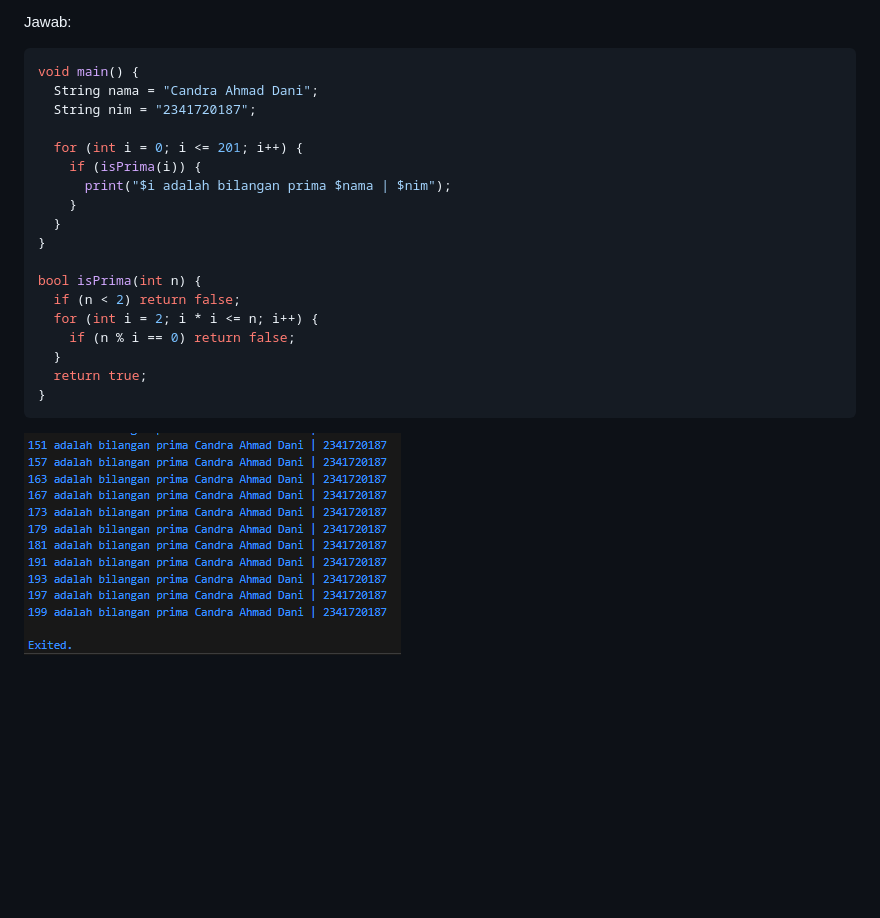
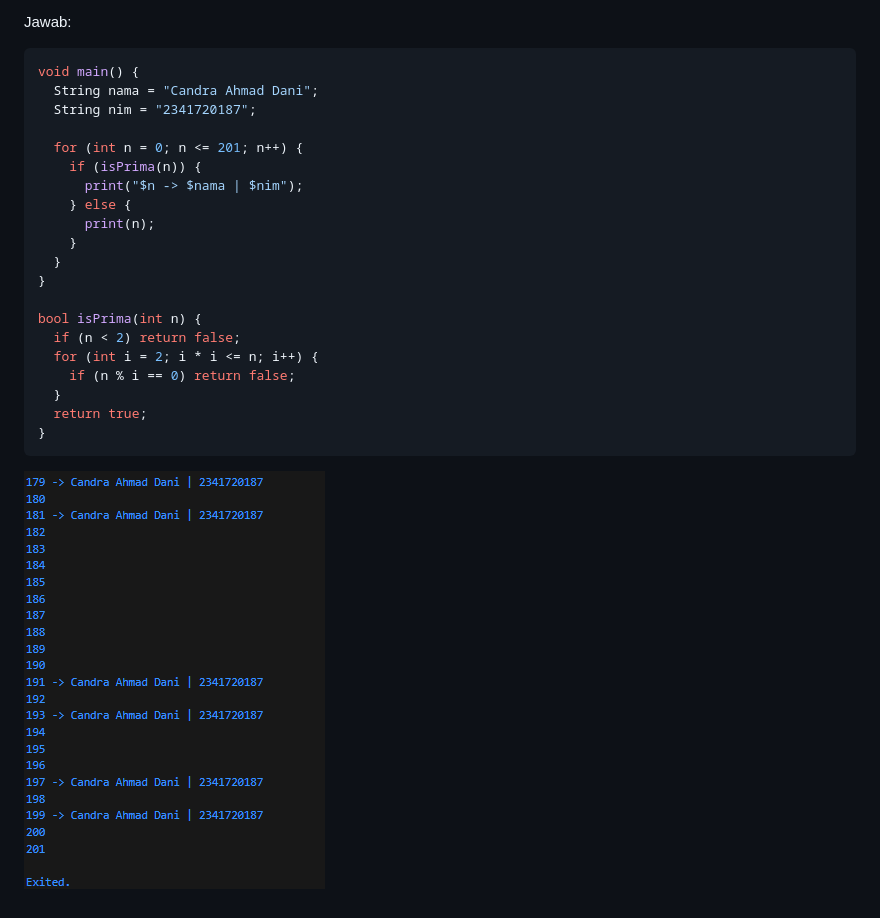
Before and after one commit to 4rdnac/PemrogramanMobile_2025-2026, a Markdown page: codelab03_dart/readme.md, the part around the change. Rendered like a GitHub page; pictures changed too: codelab03_dart/img/7.png; blank space fills up the shorter version.

Commit message:
Perbaiki readme

```diff
--- a/codelab03_dart/readme.md
+++ b/codelab03_dart/readme.md
@@ -137,9 +137,11 @@ void main() {
   String nama = "Candra Ahmad Dani";
   String nim = "2341720187";
 
-  for (int i = 0; i <= 201; i++) {
-    if (isPrima(i)) {
-      print("$i adalah bilangan prima $nama | $nim");
+  for (int n = 0; n <= 201; n++) {
+    if (isPrima(n)) {
+      print("$n -> $nama | $nim");
+    } else {
+      print(n);
     }
   }
 }
```
